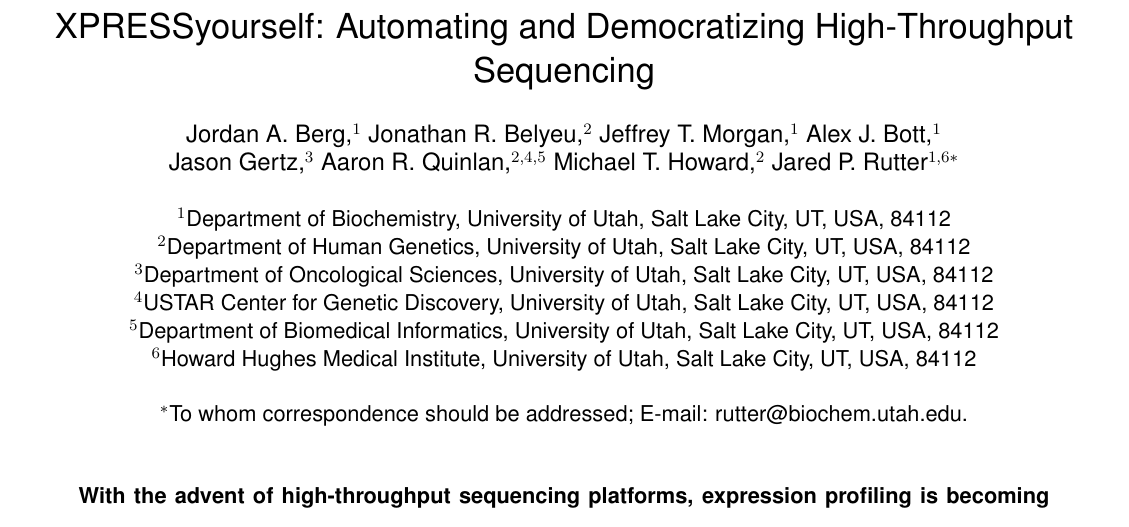
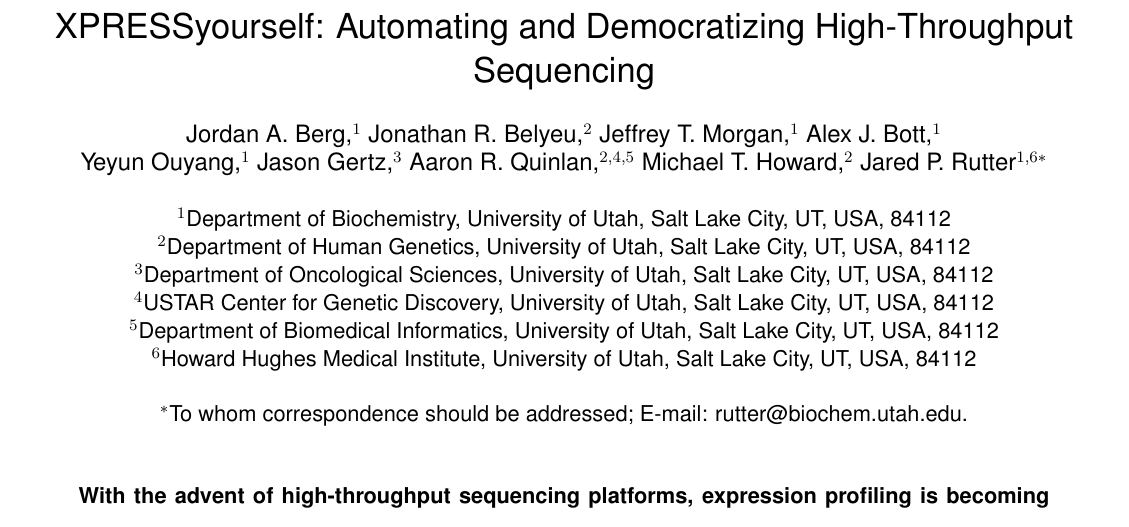
Before and after one commit to XPRESSyourself/xpressyourself_manuscript, a LaTeX document (xpressyourself.tex): part of page 1 of 15, cut so that both start at the same text. Compiled offline with pdfLaTeX.

Commit message:
Authorship reversion

```diff
--- a/xpressyourself.tex
+++ b/xpressyourself.tex
@@ -37,7 +37,7 @@
 \author{
 % Tentative author list/order:
 Jordan A. Berg,$^{1}$ Jonathan R. Belyeu,$^{2}$ Jeffrey T. Morgan,$^{1}$ Alex J. Bott,$^{1}$ \\
-Jason Gertz,$^{3}$ Aaron R. Quinlan,$^{2,4,5}$ Michael T. Howard,$^{2}$ Jared P. Rutter$^{1,6\ast}$\\
+Yeyun Ouyang,$^{1}$ Jason Gertz,$^{3}$ Aaron R. Quinlan,$^{2,4,5}$ Michael T. Howard,$^{2}$ Jared P. Rutter$^{1,6\ast}$\\
 \\
 \normalsize{$^{1}$Department of Biochemistry, University of Utah, Salt Lake City, UT, USA, 84112}\\
 \normalsize{$^{2}$Department of Human Genetics, University of Utah, Salt Lake City, UT, USA, 84112}\\
```
Also changed, not shown: xpressyourself.pdf, 3 other files.
